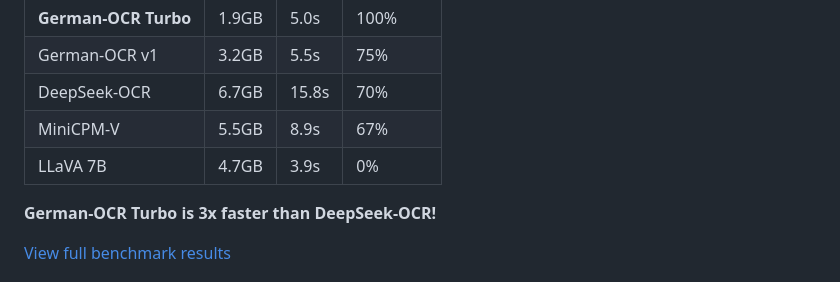
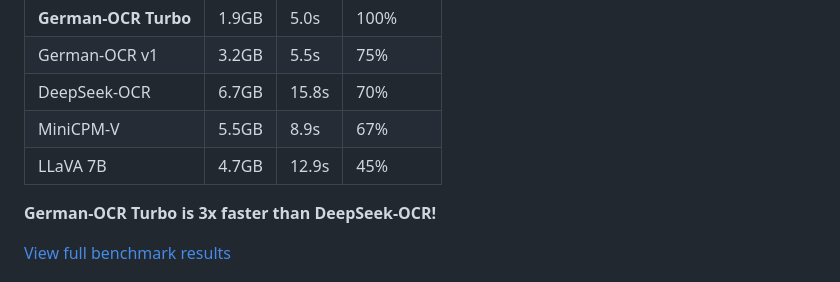
Before and after one commit to Keyvanhardani/german-ocr, a Markdown page: README.md, the part around the change. Rendered like a GitHub page.

```diff
--- a/README.md
+++ b/README.md
@@ -99,7 +99,7 @@ Tested on RTX 4060 8GB with 5x warm runs:
 | German-OCR v1 | 3.2GB | 5.5s | 75% |
 | DeepSeek-OCR | 6.7GB | 15.8s | 70% |
 | MiniCPM-V | 5.5GB | 8.9s | 67% |
-| LLaVA 7B | 4.7GB | 3.9s | 0% |
+| LLaVA 7B | 4.7GB  | 12.9s | 45%     |
 
 **German-OCR Turbo is 3x faster than DeepSeek-OCR!**
 
```
